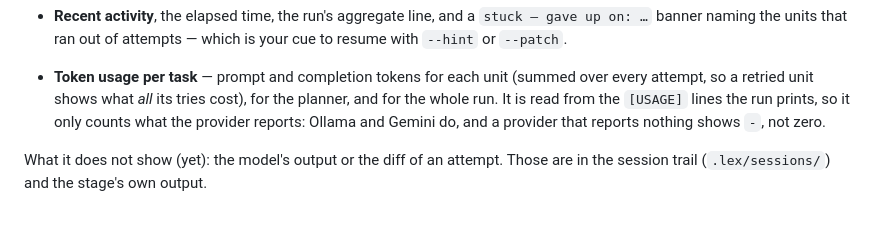
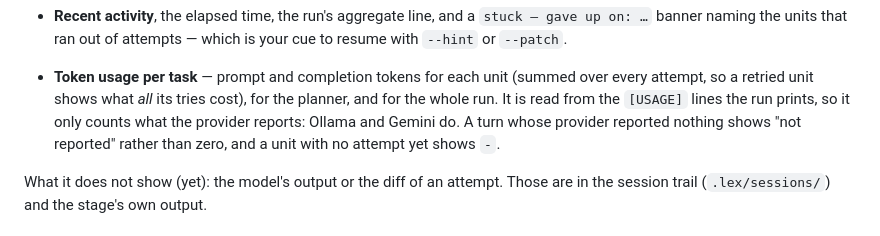
Before and after one commit to alpibrusl/lex-code, a Markdown page: README.md, the part around the change. Drawn GitHub-style.

Commit message:
docs: say what the dashboard shows for unreported tokens
A turn the provider gave no usage for reads 'not reported'; '-' is a unit with
no [USAGE] line yet. The earlier wording said '-' for both.

Co-Authored-By: Claude Sonnet 5.5 <noreply@anthropic.com>

```diff
--- a/README.md
+++ b/README.md
@@ -432,8 +432,9 @@ What it shows:
 - **Token usage per task** — prompt and completion tokens for each unit (summed
   over every attempt, so a retried unit shows what *all* its tries cost), for the
   planner, and for the whole run. It is read from the `[USAGE]` lines the run
-  prints, so it only counts what the provider reports: Ollama and Gemini do, and
-  a provider that reports nothing shows `-`, not zero.
+  prints, so it only counts what the provider reports: Ollama and Gemini do. A turn
+  whose provider reported nothing shows "not reported" rather than zero, and a unit
+  with no attempt yet shows `-`.
 
 What it does not show (yet): the model's output or the diff of an attempt. Those
 are in the session trail (`.lex/sessions/`) and the stage's own output.
```
